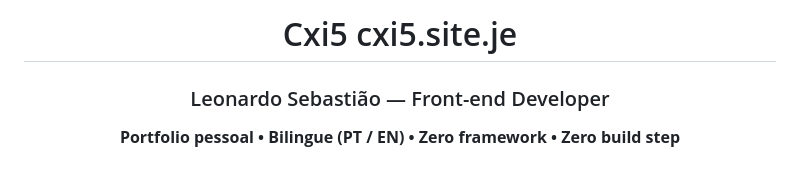
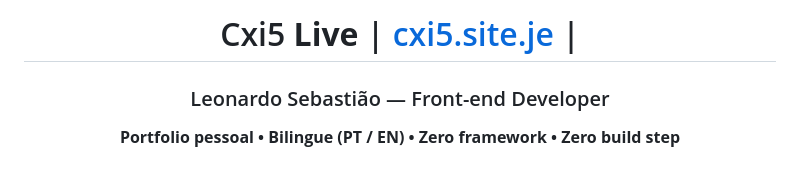
Before and after one commit to cxi5/Portifolio, a Markdown page: README.md, the part around the change. GitHub-like rendering.

Commit message:
Update project title and add live link

```diff
--- a/README.md
+++ b/README.md
@@ -1,6 +1,6 @@
 <div align="center">
 
-# Cxi5 cxi5.site.je
+# Cxi5 **Live** | [cxi5.site.je](https://cxi5.site.je/) |
 
 ### Leonardo Sebastião — Front-end Developer
 
```
